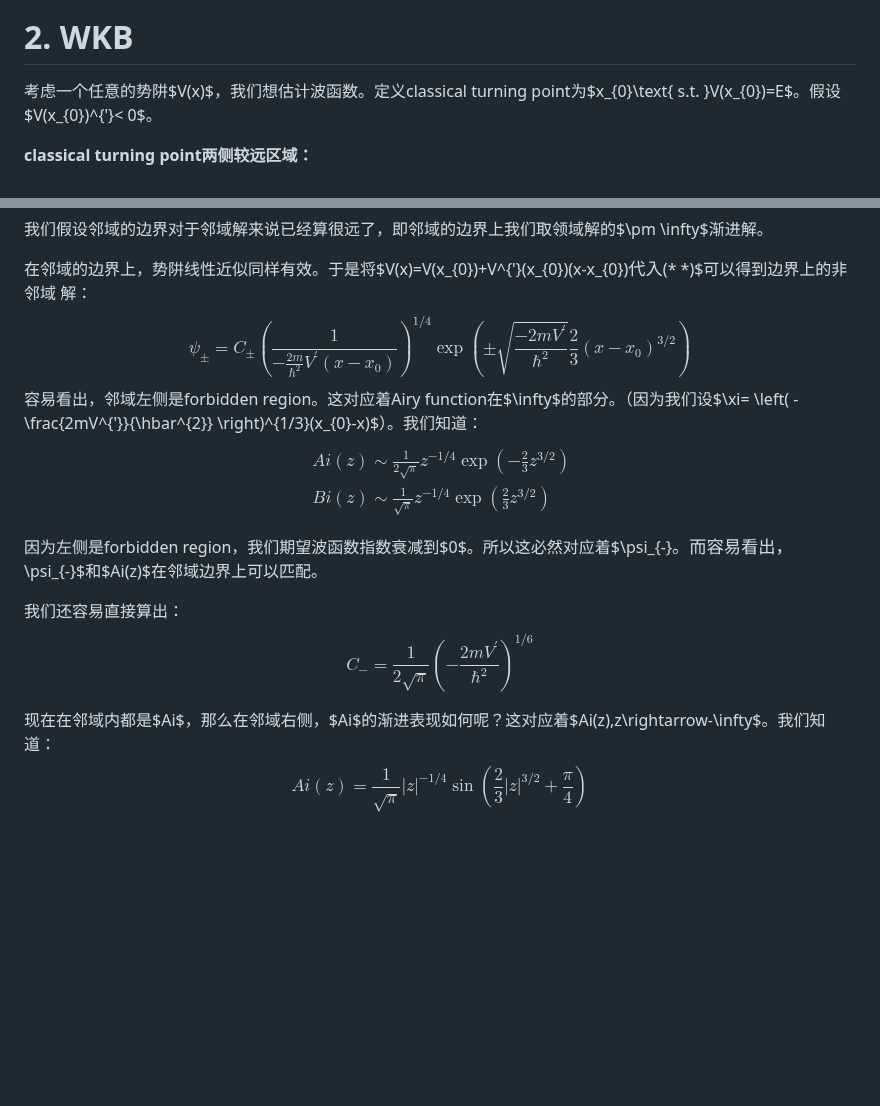
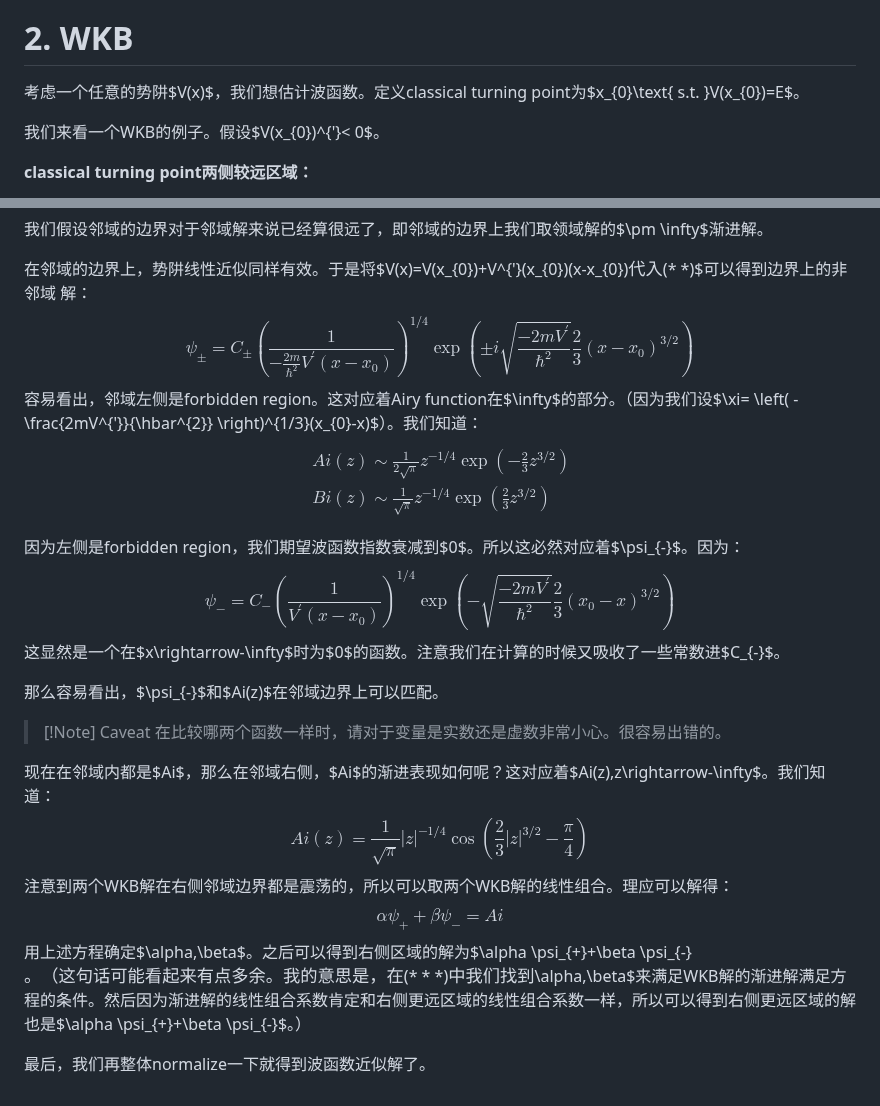
Before and after one commit to Ghykk3130/Obsidian, a Markdown page: WKB.md, 2 parts joined by grey strips. GitHub-like rendering; blank space fills up the shorter version.

Commit message:
vault backup: 2025-10-29 01:10:02

```diff
--- a/WKB.md
+++ b/WKB.md
@@ -21,7 +21,9 @@ $$\frac{d^{2}}{d\xi^{2}}\psi-\xi \psi=0$$
 
 # 2. WKB
 
-考虑一个任意的势阱$V(x)$，我们想估计波函数。定义classical turning point为$x_{0}\text{ s.t. }V(x_{0})=E$。假设$V(x_{0})^{'}< 0$。
+考虑一个任意的势阱$V(x)$，我们想估计波函数。定义classical turning point为$x_{0}\text{ s.t. }V(x_{0})=E$。
+
+我们来看一个WKB的例子。假设$V(x_{0})^{'}< 0$。
 
 **classical turning point两侧较远区域：**
 
@@ -65,17 +67,27 @@ $$\psi(x)=AAi(\xi)+BBi(\xi)$$
 我们假设邻域的边界对于邻域解来说已经算很远了，即邻域的边界上我们取领域解的$\pm \infty$渐进解。
 
 在邻域的边界上，势阱线性近似同样有效。于是将$V(x)=V(x_{0})+V^{'}(x_{0})(x-x_{0})$代入$(* *)$可以得到边界上的非邻域 解：
-$$\psi_{\pm}= C_{\pm}\left(  \frac{1}{- \frac{2m}{\hbar^{2}}V^{'}(x-x_{0})} \right)^{1/4}\exp\left( \pm \sqrt{ \frac{-2mV^{'}}{\hbar^{2}} } \frac{2}{3}(x-x_{0})^{3/2}\right)$$
+$$\psi_{\pm}= C_{\pm}\left(  \frac{1}{- \frac{2m}{\hbar^{2}}V^{'}(x-x_{0})} \right)^{1/4}\exp\left( \pm i\sqrt{ \frac{-2mV^{'}}{\hbar^{2}} } \frac{2}{3}(x-x_{0})^{3/2}\right)$$
 容易看出，邻域左侧是forbidden region。这对应着Airy function在$\infty$的部分。（因为我们设$\xi= \left(  -\frac{2mV^{'}}{\hbar^{2}} \right)^{1/3}(x_{0}-x)$）。我们知道：
 $$\begin{align}
  & Ai(z) \sim \frac{1}{2\sqrt{ \pi } }z^{-1/4}\exp\left( - \frac{2}{3}z^{3/2} \right) \\
  & Bi(z) \sim \frac{1}{\sqrt{ \pi }}z^{-1/4}\exp\left(  \frac{2}{3}z^{3/2} \right)
 \end{align}$$
 
-因为左侧是forbidden region，我们期望波函数指数衰减到$0$。所以这必然对应着$\psi_{-}$。而容易看出，$\psi_{-}$和$Ai(z)$在邻域边界上可以匹配。
+因为左侧是forbidden region，我们期望波函数指数衰减到$0$。所以这必然对应着$\psi_{-}$。因为：
+$$\psi_{-}=C_{-}\left(  \frac{1}{V^{'}(x-x_{0})} \right)^{1/4}\exp\left( -\sqrt{ \frac{-2mV^{'}}{\hbar^{2}} } \frac{2}{3}(x_{0}-x)^{3/2} \right)$$
+这显然是一个在$x\rightarrow-\infty$时为$0$的函数。注意我们在计算的时候又吸收了一些常数进$C_{-}$。
 
-我们还容易直接算出：
-$$C_{-}= \frac{1}{2\sqrt{ \pi }}\left(  - \frac{2mV^{'}}{\hbar^{2}} \right)^{1/6}$$
+那么容易看出，$\psi_{-}$和$Ai(z)$在邻域边界上可以匹配。
+
+>[!Note] Caveat
+>在比较哪两个函数一样时，请对于变量是实数还是虚数非常小心。很容易出错的。
+
 
 现在在邻域内都是$Ai$，那么在邻域右侧，$Ai$的渐进表现如何呢？这对应着$Ai(z),z\rightarrow-\infty$。我们知道：
-$$Ai(z)=\frac{1}{\sqrt{ \pi }}|z|^{-1/4}\sin\left( \frac{2}{3}|z|^{3/2}+ \frac{\pi}{4} \right)$$
+$$Ai(z)=\frac{1}{\sqrt{ \pi }}|z|^{-1/4}\cos\left( \frac{2}{3}|z|^{3/2}- \frac{\pi}{4} \right)$$
+注意到两个WKB解在右侧邻域边界都是震荡的，所以可以取两个WKB解的线性组合。理应可以解得：
+$$\alpha \psi_{+}+\beta \psi_{-}=Ai\tag{***}$$
+用上述方程确定$\alpha,\beta$。之后可以得到右侧区域的解为$\alpha \psi_{+}+\beta \psi_{-}$。（这句话可能看起来有点多余。我的意思是，在$(* * *)$中我们找到$\alpha,\beta$来满足WKB解的渐进解满足方程的条件。然后因为渐进解的线性组合系数肯定和右侧更远区域的线性组合系数一样，所以可以得到右侧更远区域的解也是$\alpha \psi_{+}+\beta \psi_{-}$。）
+
+最后，我们再整体normalize一下就得到波函数近似解了。
```
